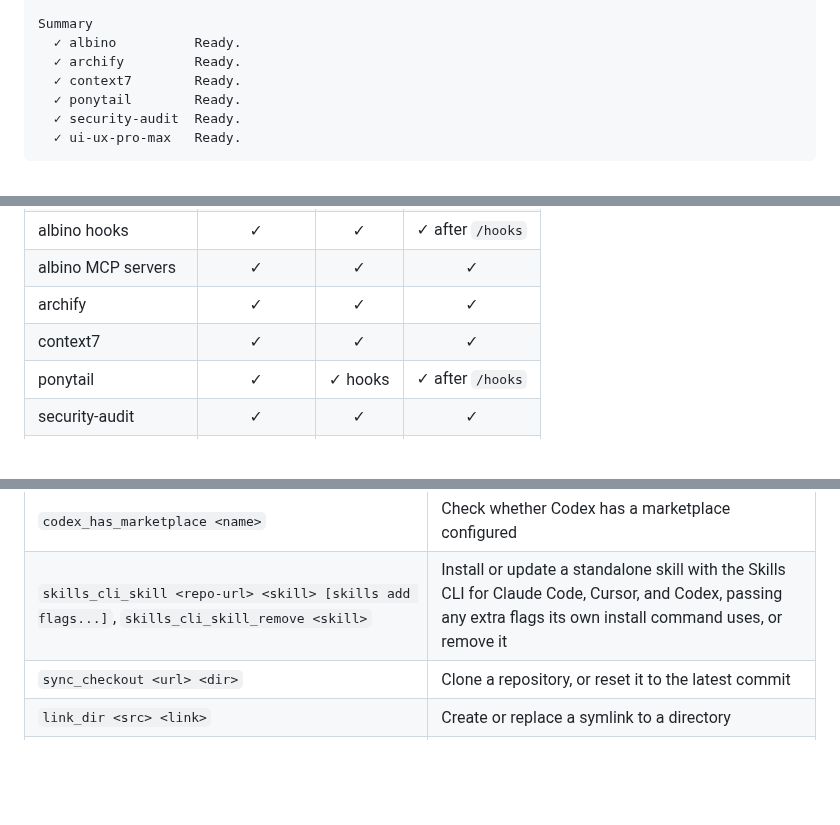
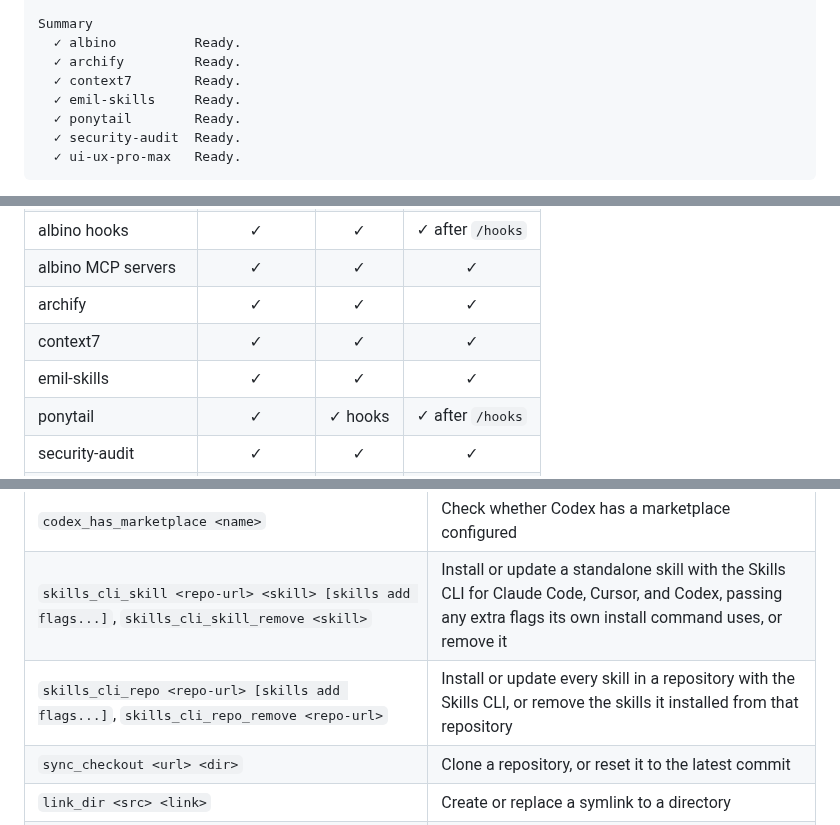
Before and after one commit to RashadAnsari/myagents, a Markdown page: README.md, 3 parts joined by grey strips. Drawn GitHub-style; folded sections open; blank space fills up the shorter version.

```diff
--- a/README.md
+++ b/README.md
@@ -63,6 +68,7 @@ Summary
   ✓ albino          Ready.
   ✓ archify         Ready.
   ✓ context7        Ready.
+  ✓ emil-skills     Ready.
   ✓ ponytail        Ready.
   ✓ security-audit  Ready.
   ✓ ui-ux-pro-max   Ready.
@@ -225,6 +237,7 @@ It ships seven skills: `ui-ux-pro-max`, `design`, `design-system`, `ui-styling`
 | albino MCP servers | ✓ | ✓ | ✓ |
 | archify | ✓ | ✓ | ✓ |
 | context7 | ✓ | ✓ | ✓ |
+| emil-skills | ✓ | ✓ | ✓ |
 | ponytail | ✓ | ✓ hooks | ✓ after `/hooks` |
 | security-audit | ✓ | ✓ | ✓ |
 | ui-ux-pro-max | ✓ | ✓ | ✓ |
@@ -340,6 +353,7 @@ finish
 | `claude_marketplace_plugin_remove`, `codex_marketplace_plugin_remove` | Remove that plugin and its marketplace, or report "Already removed." |
 | `codex_has_marketplace <name>` | Check whether Codex has a marketplace configured |
 | `skills_cli_skill <repo-url> <skill> [skills add flags...]`, `skills_cli_skill_remove <skill>` | Install or update a standalone skill with the Skills CLI for Claude Code, Cursor, and Codex, passing any extra flags its own install command uses, or remove it |
+| `skills_cli_repo <repo-url> [skills add flags...]`, `skills_cli_repo_remove <repo-url>` | Install or update every skill in a repository with the Skills CLI, or remove the skills it installed from that repository |
 | `sync_checkout <url> <dir>` | Clone a repository, or reset it to the latest commit |
 | `link_dir <src> <link>` | Create or replace a symlink to a directory |
 | `finish` | Exit non-zero if any step failed |
```
Also changed, not shown: other parts of README.md (+12 -1 lines), docs/architecture.png, 5 other files.
